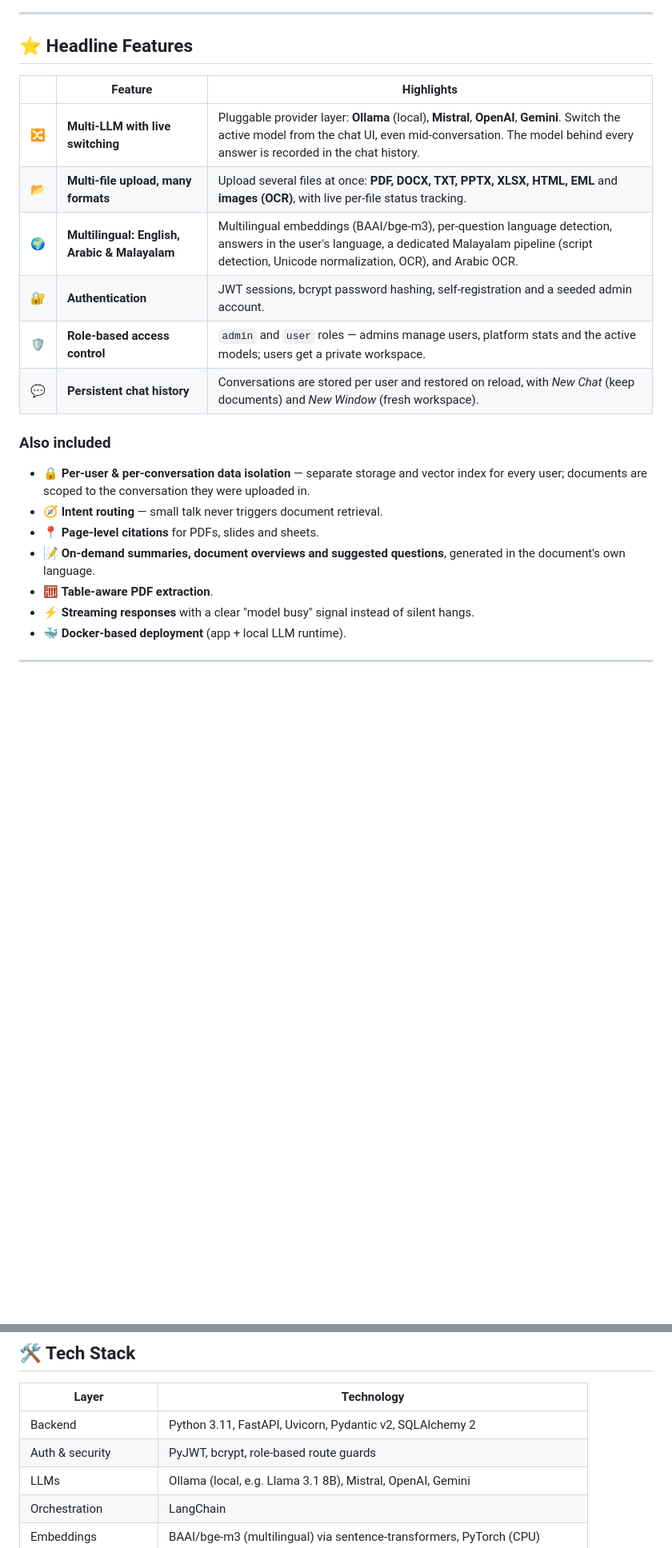
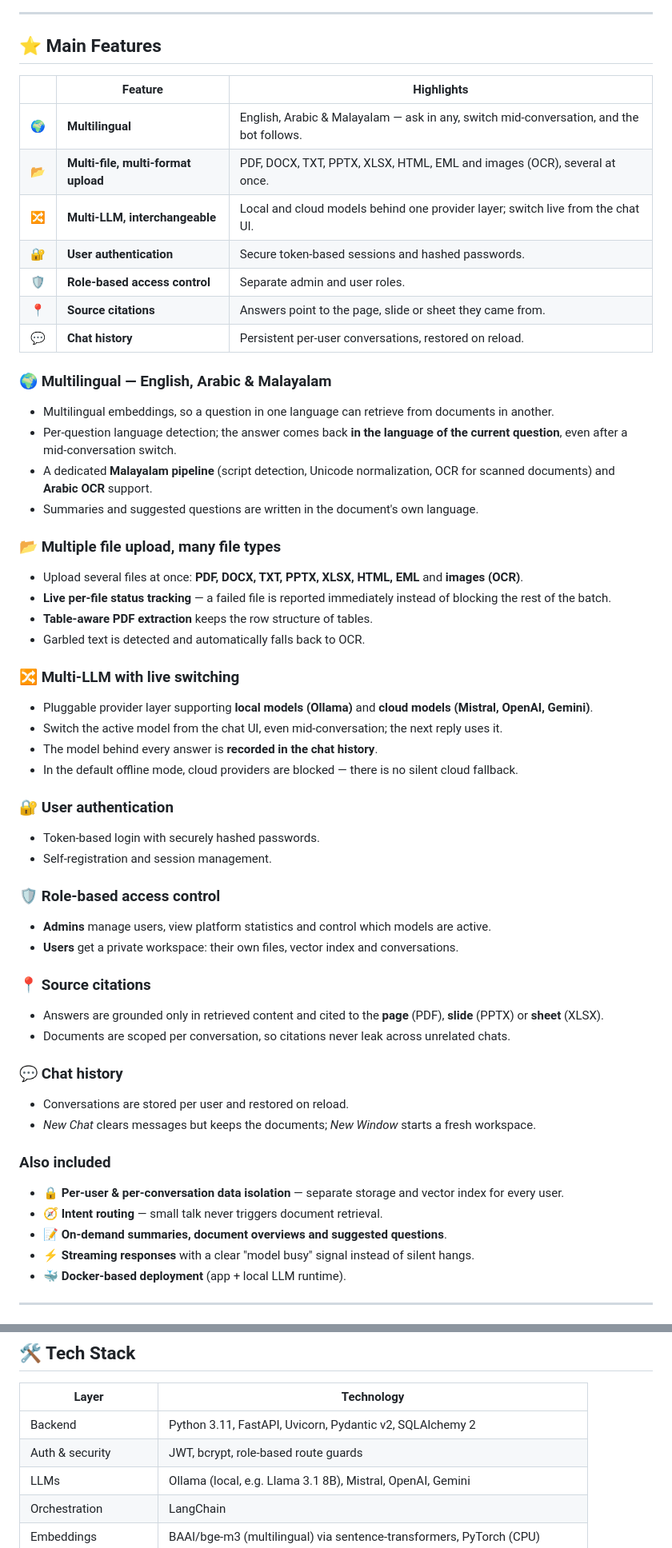
Before and after one commit to assualduaa/AIFileIntelligenceBot, a Markdown page: README.md, 2 parts joined by grey strips. Shown at 80% size. Drawn GitHub-style; blank space fills up the shorter version.

Commit message:
readme updqted

```diff
--- a/README.md
+++ b/README.md
@@ -8,23 +8,56 @@
 
 ---
 
-## ⭐ Headline Features
+## ⭐ Main Features
 
 | | Feature | Highlights |
 |---|---|---|
-| 🔀 | **Multi-LLM with live switching** | Pluggable provider layer: **Ollama** (local), **Mistral**, **OpenAI**, **Gemini**. Switch the active model from the chat UI, even mid-conversation. The model behind every answer is recorded in the chat history. |
-| 📂 | **Multi-file upload, many formats** | Upload several files at once: **PDF, DOCX, TXT, PPTX, XLSX, HTML, EML** and **images (OCR)**, with live per-file status tracking. |
-| 🌍 | **Multilingual: English, Arabic & Malayalam** | Multilingual embeddings (BAAI/bge-m3), per-question language detection, answers in the user's language, a dedicated Malayalam pipeline (script detection, Unicode normalization, OCR), and Arabic OCR. |
-| 🔐 | **Authentication** | JWT sessions, bcrypt password hashing, self-registration and a seeded admin account. |
-| 🛡️ | **Role-based access control** | `admin` and `user` roles — admins manage users, platform stats and the active models; users get a private workspace. |
-| 💬 | **Persistent chat history** | Conversations are stored per user and restored on reload, with *New Chat* (keep documents) and *New Window* (fresh workspace). |
+| 🌍 | **Multilingual** | English, Arabic & Malayalam — ask in any, switch mid-conversation, and the bot follows. |
+| 📂 | **Multi-file, multi-format upload** | PDF, DOCX, TXT, PPTX, XLSX, HTML, EML and images (OCR), several at once. |
+| 🔀 | **Multi-LLM, interchangeable** | Local and cloud models behind one provider layer; switch live from the chat UI. |
+| 🔐 | **User authentication** | Secure token-based sessions and hashed passwords. |
+| 🛡️ | **Role-based access control** | Separate admin and user roles. |
+| 📍 | **Source citations** | Answers point to the page, slide or sheet they came from. |
+| 💬 | **Chat history** | Persistent per-user conversations, restored on reload. |
+
+### 🌍 Multilingual — English, Arabic & Malayalam
+- Multilingual embeddings, so a question in one language can retrieve from documents in another.
+- Per-question language detection; the answer comes back **in the language of the current question**, even after a mid-conversation switch.
+- A dedicated **Malayalam pipeline** (script detection, Unicode normalization, OCR for scanned documents) and **Arabic OCR** support.
+- Summaries and suggested questions are written in the document's own language.
+
+### 📂 Multiple file upload, many file types
+- Upload several files at once: **PDF, DOCX, TXT, PPTX, XLSX, HTML, EML** and **images (OCR)**.
+- **Live per-file status tracking** — a failed file is reported immediately instead of blocking the rest of the batch.
+- **Table-aware PDF extraction** keeps the row structure of tables.
+- Garbled text is detected and automatically falls back to OCR.
+
+### 🔀 Multi-LLM with live switching
+- Pluggable provider layer supporting **local models (Ollama)** and **cloud models (Mistral, OpenAI, Gemini)**.
+- Switch the active model from the chat UI, even mid-conversation; the next reply uses it.
+- The model behind every answer is **recorded in the chat history**.
+- In the default offline mode, cloud providers are blocked — there is no silent cloud fallback.
+
+### 🔐 User authentication
+- Token-based login with securely hashed passwords.
+- Self-registration and session management.
+
+### 🛡️ Role-based access control
+- **Admins** manage users, view platform statistics and control which models are active.
+- **Users** get a private workspace: their own files, vector index and conversations.
+
+### 📍 Source citations
+- Answers are grounded only in retrieved content and cited to the **page** (PDF), **slide** (PPTX) or **sheet** (XLSX).
+- Documents are scoped per conversation, so citations never leak across unrelated chats.
+
+### 💬 Chat history
+- Conversations are stored per user and restored on reload.
+- *New Chat* clears messages but keeps the documents; *New Window* starts a fresh workspace.
 
 ### Also included
-- 🔒 **Per-user & per-conversation data isolation** — separate storage and vector index for every user; documents are scoped to the conversation they were uploaded in.
+- 🔒 **Per-user & per-conversation data isolation** — separate storage and vector index for every user.
 - 🧭 **Intent routing** — small talk never triggers document retrieval.
-- 📍 **Page-level citations** for PDFs, slides and sheets.
-- 📝 **On-demand summaries, document overviews and suggested questions**, generated in the document's own language.
-- 🧮 **Table-aware PDF extraction**.
+- 📝 **On-demand summaries, document overviews and suggested questions**.
 - ⚡ **Streaming responses** with a clear "model busy" signal instead of silent hangs.
 - 🐳 **Docker-based deployment** (app + local LLM runtime).
 
@@ -41,7 +74,7 @@ With the default `offline` mode the system hard-gates generation to the local LL
 | Layer | Technology |
 |---|---|
 | Backend | Python 3.11, FastAPI, Uvicorn, Pydantic v2, SQLAlchemy 2 |
-| Auth & security | PyJWT, bcrypt, role-based route guards |
+| Auth & security | JWT, bcrypt, role-based route guards |
 | LLMs | Ollama (local, e.g. Llama 3.1 8B), Mistral, OpenAI, Gemini |
 | Orchestration | LangChain |
 | Embeddings | BAAI/bge-m3 (multilingual) via sentence-transformers, PyTorch (CPU) |
```
Also changed, not shown: other parts of README.md (+13 -17 lines).
